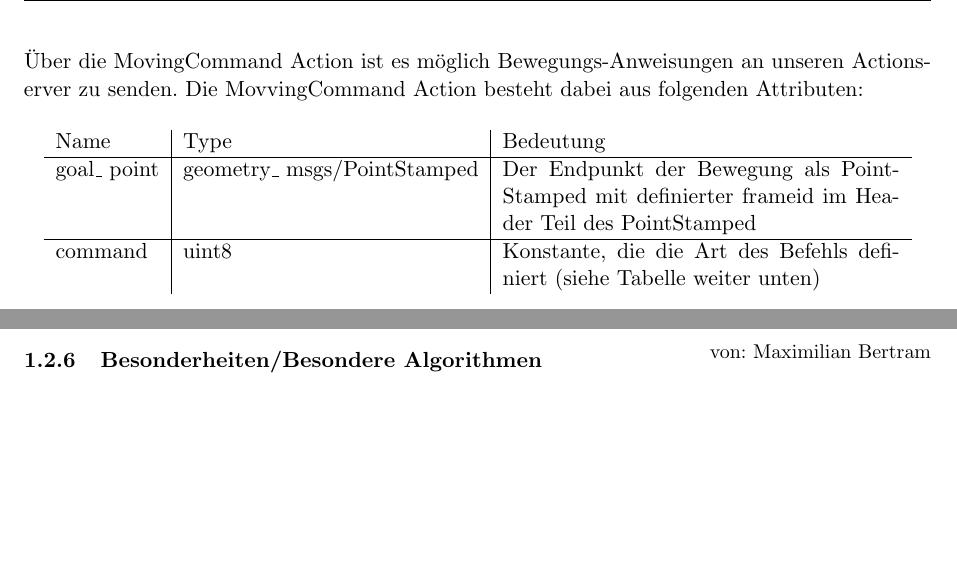
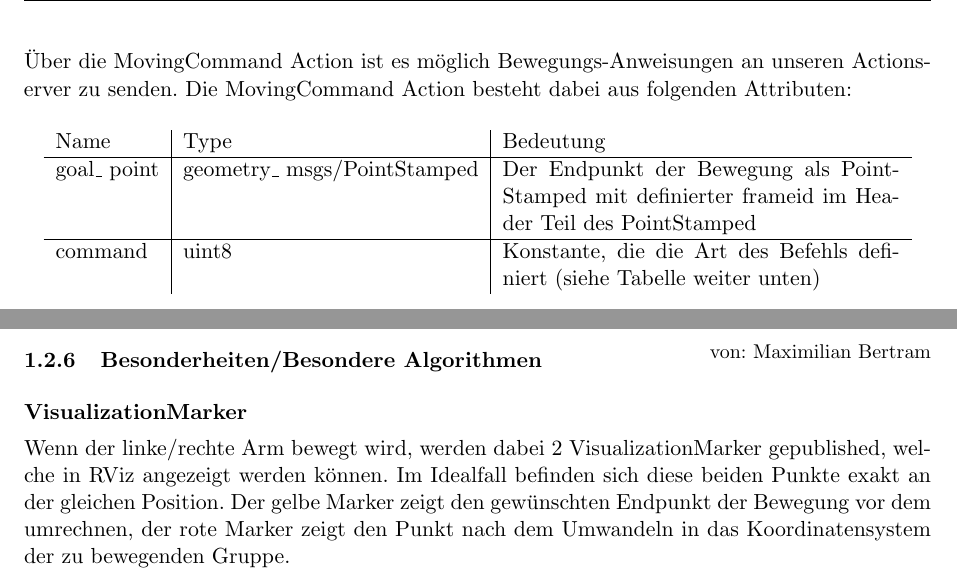
Before and after one commit to K8lcx63/suturo, a LaTeX document (01_documentation/motion/doku.tex): two parts of pages 3 and 4 of 4, joined at a grey line, cut so that both start at the same text, the shorter picture padded with empty space. Compiled offline with pdfLaTeX.

Commit message:
Abschnitt zu Besonderheiten hinzugefügt

```diff
--- a/01_documentation/motion/doku.tex
+++ b/01_documentation/motion/doku.tex
@@ -64,7 +64,7 @@ bool successful
 #bool finished
 \end{lstlisting}
 \newpage
-Über die MovingCommand Action ist es möglich Bewegungs-Anweisungen an unseren Actionserver zu senden. Die MovvingCommand Action besteht dabei aus folgenden Attributen:
+Über die MovingCommand Action ist es möglich Bewegungs-Anweisungen an unseren Actionserver zu senden. Die MovingCommand Action besteht dabei aus folgenden Attributen:
 \begin{center}
 	\begin{tabular}{ l | l | p{7cm}}
 		Name & Type & Bedeutung \\ \hline
@@ -129,12 +129,19 @@ Wenn ein entsprechender Bewegungsplan existiert und die Gruppe an den Punkt ohne
 Existiert kein Bewegungsplan (z.B.: Gruppe kann rein technisch nicht an den Punkt gelangen) oder  wenn es keine Möglichkeit gibt an den Punkt ohne Kollision zu gelangen, wird \textit{false} zurückgegeben und der entsprechende MoveItErrorCode mit Beschreibung auf der Konsole ausgegeben und keine Bewegung durchgeführt. \\
 
 
+
+
+
 %UNTERSCHIED LAUNCHFILE FÜR SIMULATION UND ECHTER ROBOTER -> LADEN DER KONFIGURATIONSDATEIEN - SIMULATION ODER ECHTER ROBOTER
 %STARTEN DER NAVIGATIONSSACHEN -> AUCH HIER UNTERSCHIED SIMULATION UND ECHTER ROBOTER
 %INITIALISIEREN DER KÜCHE, WARTEN AUF CALL DES ACTIONSERVERS, AUSFÜHREN (FALLS MÖGLICH), RÜCKMELDUNG AN ACTIONCLIENTS (IN SIMULATION UND ECHT GLEICH)
 \subsubsection{Besonderheiten/Besondere Algorithmen}
 \chapterauthor{Maximilian Bertram}
+
+\textbf{VisualizationMarker}
+
+Wenn der linke/rechte Arm bewegt wird, werden dabei 2 VisualizationMarker gepublished, welche in RViz angezeigt werden können. Im Idealfall befinden sich diese beiden Punkte exakt an der gleichen Position. Der gelbe Marker zeigt den gewünschten Endpunkt der Bewegung vor dem umrechnen, der rote Marker zeigt den Punkt nach dem Umwandeln in das Koordinatensystem der zu bewegenden Gruppe.
+
 %ÜBERHAUPT VORHANDEN? PARSEN DER MOVEITERRORCODES? VISUALIZATION-MARKER? ORIENTATION DES GRIPPERS?
 
-
 \end{document}
```
